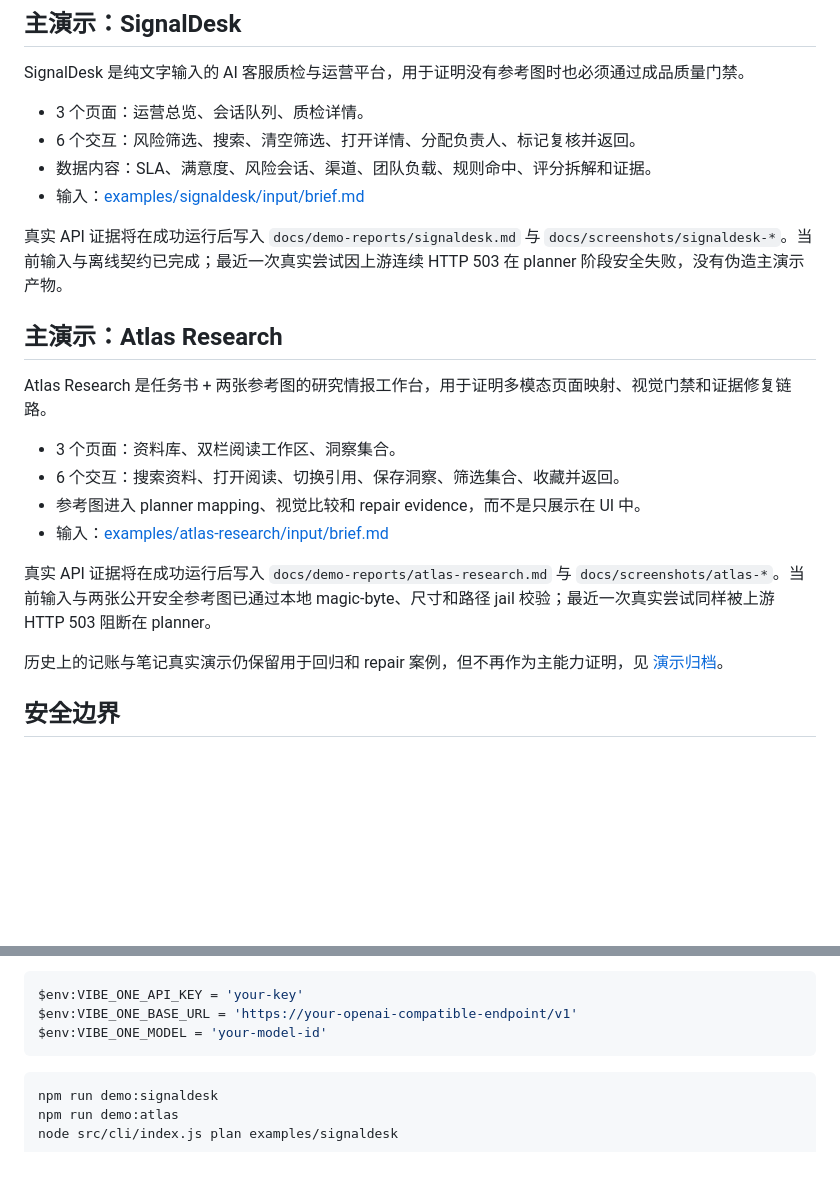
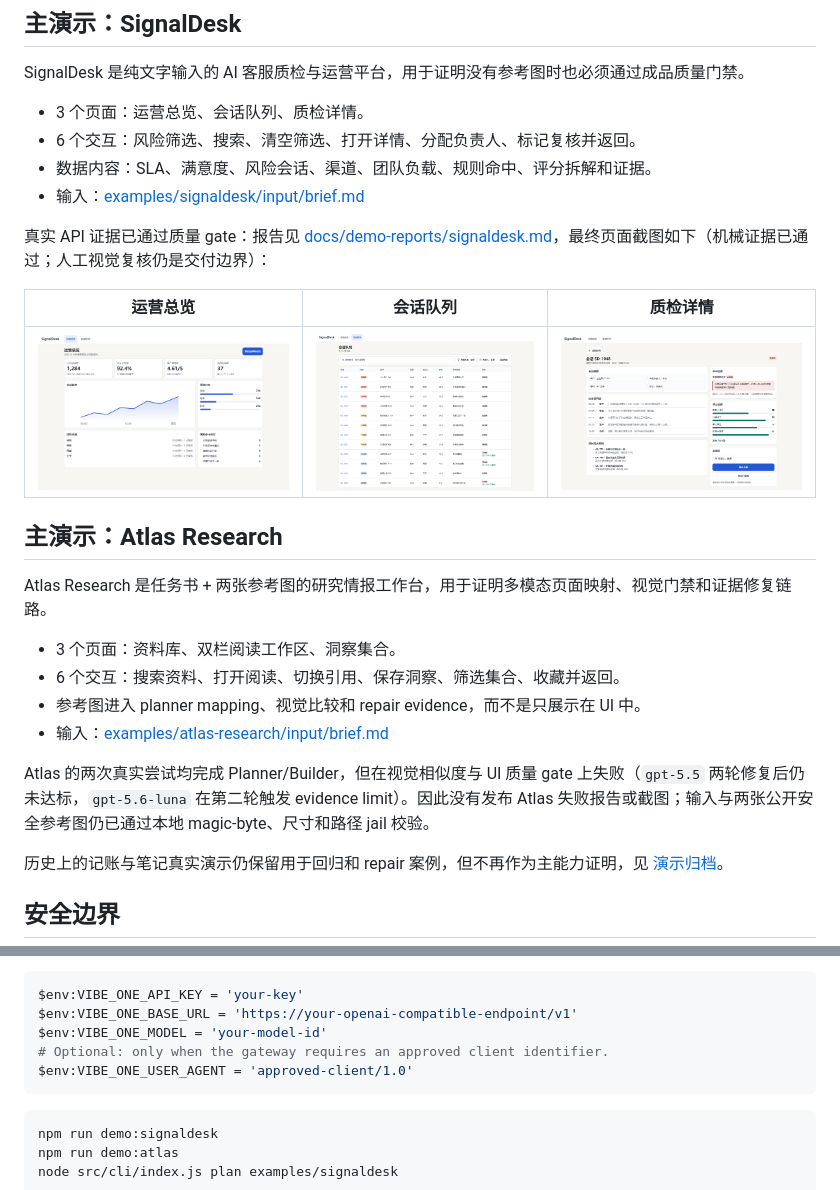
Before and after one commit to Aschenbath/Vibe-one, a Markdown page: README.md, 2 parts joined by grey strips. Rendered like a GitHub page; pictures changed too: docs/screenshots/signaldesk-overview.png (added), docs/screenshots/signaldesk-queue.png (added), docs/screenshots/signaldesk-review.png (added); blank space fills up the shorter version.

Commit message:
feat: publish SignalDesk evidence

````diff
--- a/README.md
+++ b/README.md
@@ -69,7 +69,11 @@ SignalDesk 是纯文字输入的 AI 客服质检与运营平台，用于证明
 - 数据内容：SLA、满意度、风险会话、渠道、团队负载、规则命中、评分拆解和证据。
 - 输入：[examples/signaldesk/input/brief.md](examples/signaldesk/input/brief.md)
 
-真实 API 证据将在成功运行后写入 `docs/demo-reports/signaldesk.md` 与 `docs/screenshots/signaldesk-*`。当前输入与离线契约已完成；最近一次真实尝试因上游连续 HTTP 503 在 planner 阶段安全失败，没有伪造主演示产物。
+真实 API 证据已通过质量 gate：报告见 [docs/demo-reports/signaldesk.md](docs/demo-reports/signaldesk.md)，最终页面截图如下（机械证据已通过；人工视觉复核仍是交付边界）：
+
+| 运营总览 | 会话队列 | 质检详情 |
+| --- | --- | --- |
+| ![SignalDesk overview](docs/screenshots/signaldesk-overview.png) | ![SignalDesk queue](docs/screenshots/signaldesk-queue.png) | ![SignalDesk review](docs/screenshots/signaldesk-review.png) |
 
 ## 主演示：Atlas Research
 
@@ -80,7 +84,7 @@ Atlas Research 是任务书 + 两张参考图的研究情报工作台，用于
 - 参考图进入 planner mapping、视觉比较和 repair evidence，而不是只展示在 UI 中。
 - 输入：[examples/atlas-research/input/brief.md](examples/atlas-research/input/brief.md)
 
-真实 API 证据将在成功运行后写入 `docs/demo-reports/atlas-research.md` 与 `docs/screenshots/atlas-*`。当前输入与两张公开安全参考图已通过本地 magic-byte、尺寸和路径 jail 校验；最近一次真实尝试同样被上游 HTTP 503 阻断在 planner。
+Atlas 的两次真实尝试均完成 Planner/Builder，但在视觉相似度与 UI 质量 gate 上失败（`gpt-5.5` 两轮修复后仍未达标，`gpt-5.6-luna` 在第二轮触发 evidence limit）。因此没有发布 Atlas 失败报告或截图；输入与两张公开安全参考图仍已通过本地 magic-byte、尺寸和路径 jail 校验。
 
 历史上的记账与笔记真实演示仍保留用于回归和 repair 案例，但不再作为主能力证明，见 [演示归档](docs/demos/archive.md)。
 
@@ -108,6 +112,8 @@ npm run test:console:e2e
 $env:VIBE_ONE_API_KEY = 'your-key'
 $env:VIBE_ONE_BASE_URL = 'https://your-openai-compatible-endpoint/v1'
 $env:VIBE_ONE_MODEL = 'your-model-id'
+# Optional: only when the gateway requires an approved client identifier.
+$env:VIBE_ONE_USER_AGENT = 'approved-client/1.0'
 ```
 
 ```bash
````
Also changed, not shown: docs/HANDOFF.md (+2 -2 lines), docs/demo-reports/signaldesk.md (added, +192 -0 lines), history.md (+1 -0 lines), 5 other files.
